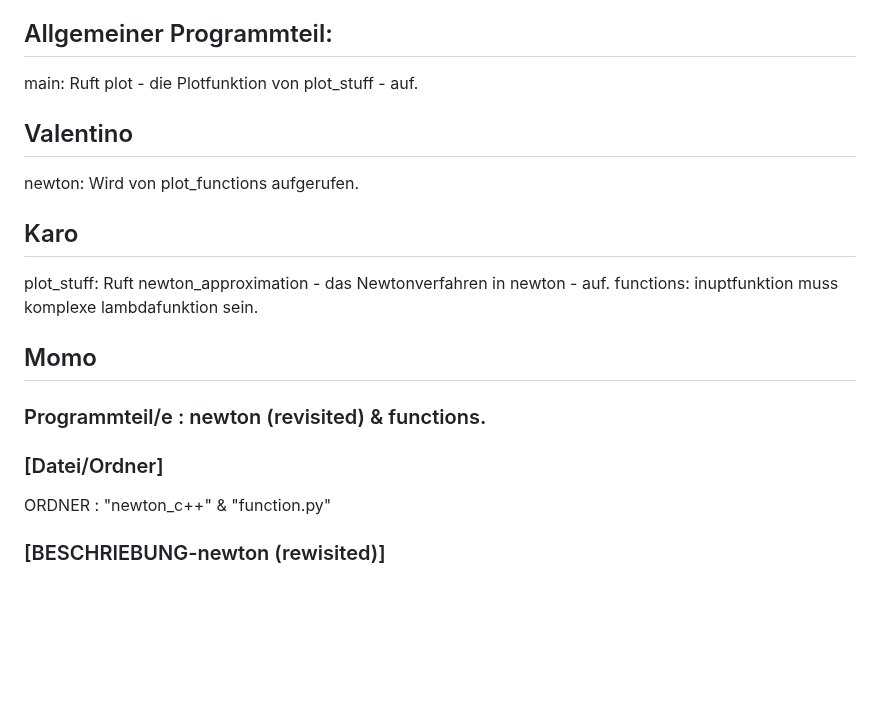
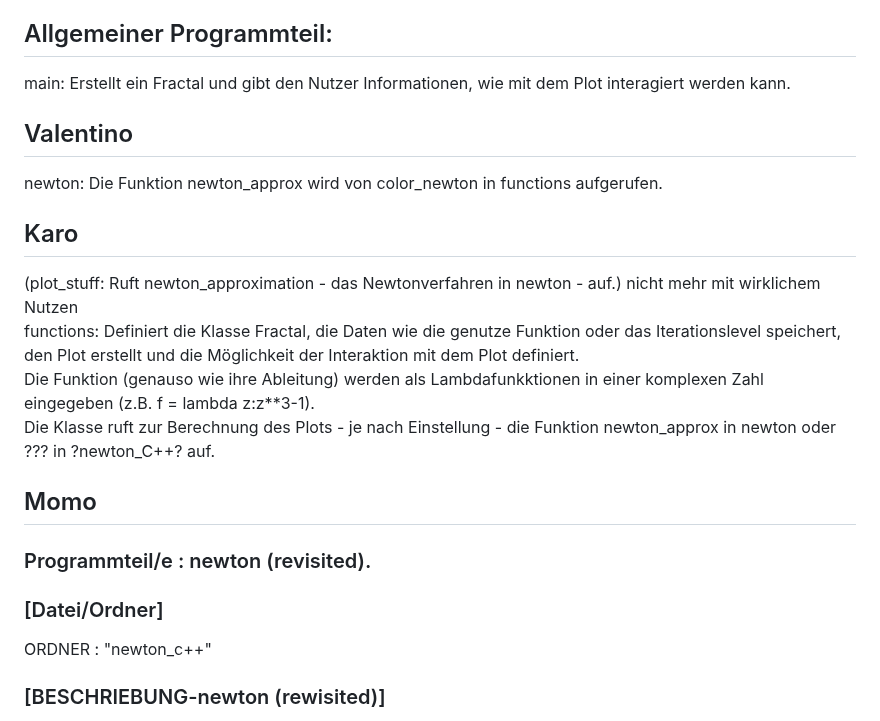
Before and after one commit to KaroCP/Computerpraktikum_Block_3, a Markdown page: README.md, the part around the change. GitHub-like rendering; blank space fills up the shorter version.

````diff
--- a/README.md
+++ b/README.md
@@ -27,19 +27,21 @@ Die AUFGABENSTELLUNG und ANWEISUNGEN Folder beinhaltet die Aufgabenstellung und
 Hier wird klargestellt wer was tut. Schreibt hier bitte immer rein, was ihr tut und am besten wie jeder euer Programmteile mit den anderen zu komunizieren hat. (Z.B. wenn's ein py-modul werden soll, das einfach erwähnen und wie es heißt...). Alle Dateinamen an denen ihr arbeitet, sollten in einer der folgenden Sektionen erwähnt werden.
 
 ## Allgemeiner Programmteil:
-main: Ruft plot - die Plotfunktion von plot_stuff - auf. <br />
+main: Erstellt ein Fractal und gibt den Nutzer Informationen, wie mit dem Plot interagiert werden kann.
 
 ## Valentino
-newton: Wird von plot_functions aufgerufen.
+newton: Die Funktion newton_approx wird von color_newton in functions aufgerufen.
 
 ## Karo
-plot_stuff: Ruft newton_approximation - das Newtonverfahren in newton - auf.
-functions: inuptfunktion muss komplexe lambdafunktion sein.
+(plot_stuff: Ruft newton_approximation - das Newtonverfahren in newton - auf.) nicht mehr mit wirklichem Nutzen<br>
+functions: Definiert die Klasse Fractal, die Daten wie die genutze Funktion oder das Iterationslevel speichert, den Plot erstellt und die Möglichkeit der Interaktion mit dem Plot definiert.<br>
+Die Funktion (genauso wie ihre Ableitung) werden als Lambdafunkktionen in einer komplexen Zahl eingegeben (z.B. f = lambda z:z**3-1).<br>
+Die Klasse ruft zur Berechnung des Plots - je nach Einstellung - die Funktion newton_approx in newton oder ??? in ?newton_C++? auf.
 
 ## Momo
-### Programmteil/e : newton (revisited) & functions.
+### Programmteil/e : newton (revisited).
 ### [Datei/Ordner]
-ORDNER : "newton_c++" & "function.py"
+ORDNER : "newton_c++"
 ### [BESCHRIEBUNG-newton (rewisited)]
 Ich werde das selbe wie Valentino machen, nu rin C++. Es wird sich um ein Programm [.exe] handeln, die in python aufgerufen werden kann, zb:
 ```
````
